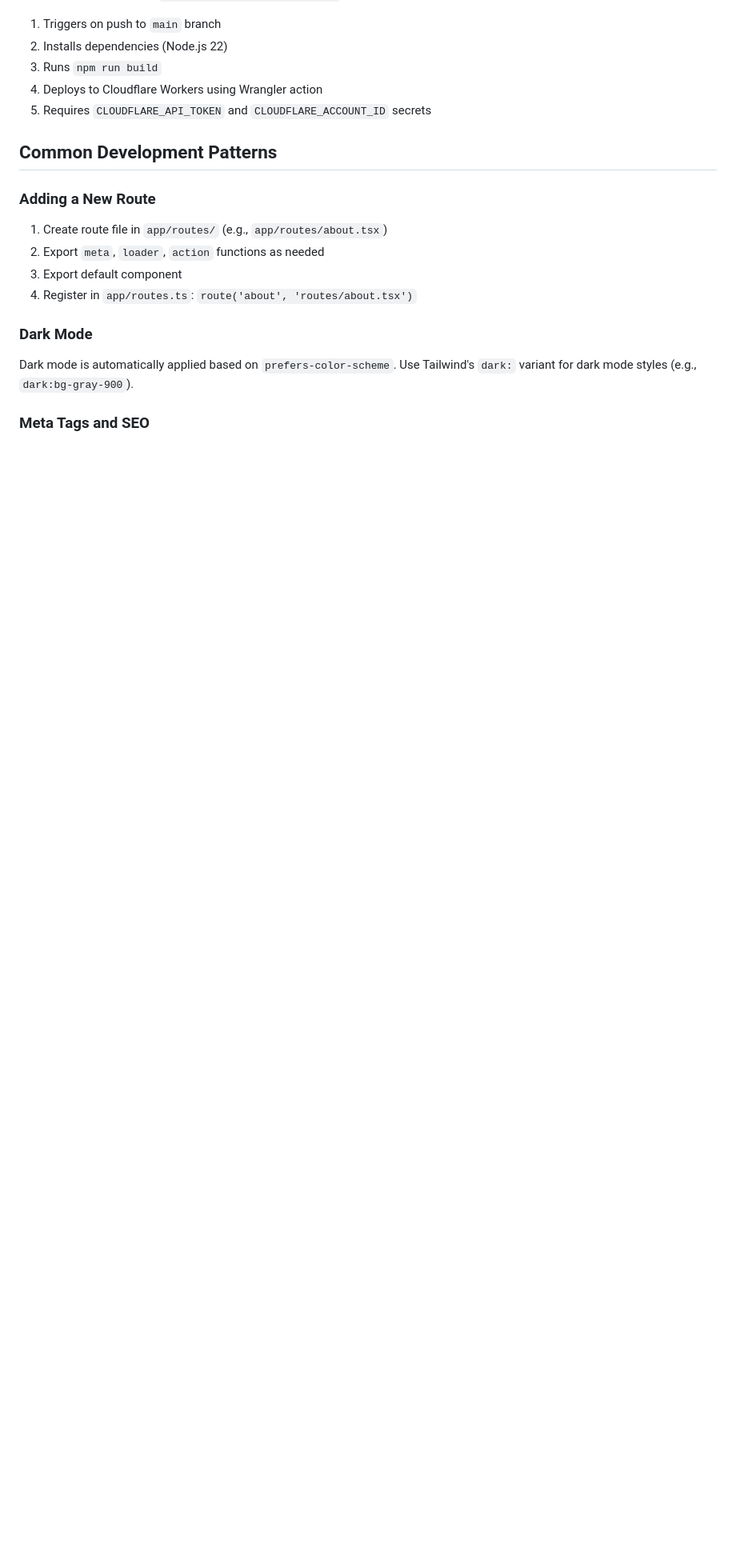
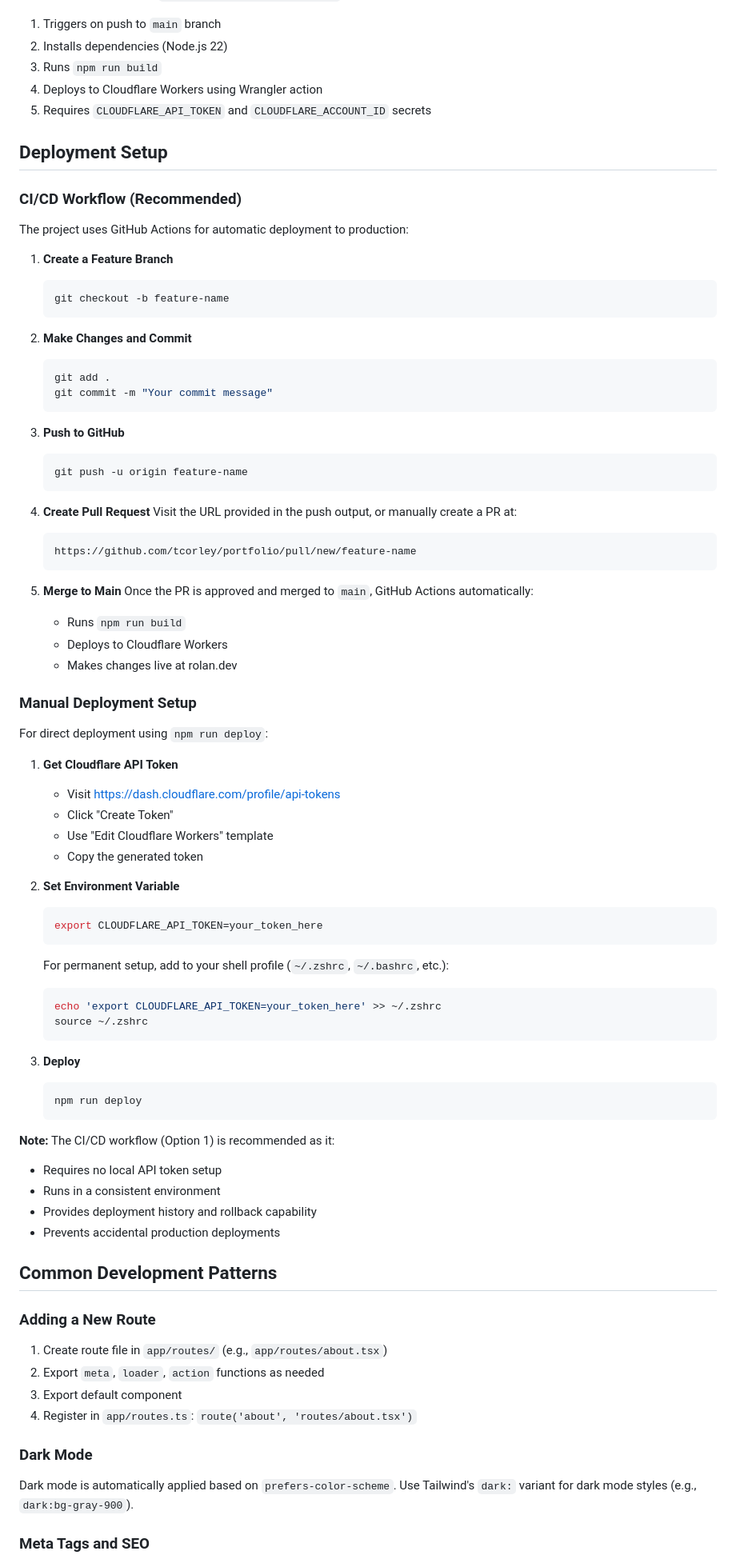
Before and after one commit to tcorley/portfolio, a Markdown page: CLAUDE.md, the part around one of its changes. Shown at 80% size. GitHub-like rendering; blank space fills up the shorter version.

````diff
--- a/CLAUDE.md
+++ b/CLAUDE.md
@@ -114,6 +122,70 @@ GitHub Actions workflow (`.github/workflows/deploy.yml`):
 4. Deploys to Cloudflare Workers using Wrangler action
 5. Requires `CLOUDFLARE_API_TOKEN` and `CLOUDFLARE_ACCOUNT_ID` secrets
 
+## Deployment Setup
+
+### CI/CD Workflow (Recommended)
+The project uses GitHub Actions for automatic deployment to production:
+
+1. **Create a Feature Branch**
+   ```bash
+   git checkout -b feature-name
+   ```
+
+2. **Make Changes and Commit**
+   ```bash
+   git add .
+   git commit -m "Your commit message"
+   ```
+
+3. **Push to GitHub**
+   ```bash
+   git push -u origin feature-name
+   ```
+
+4. **Create Pull Request**
+   Visit the URL provided in the push output, or manually create a PR at:
+   ```
+   https://github.com/tcorley/portfolio/pull/new/feature-name
+   ```
+
+5. **Merge to Main**
+   Once the PR is approved and merged to `main`, GitHub Actions automatically:
+   - Runs `npm run build`
+   - Deploys to Cloudflare Workers
+   - Makes changes live at rolan.dev
+
+### Manual Deployment Setup
+For direct deployment using `npm run deploy`:
+
+1. **Get Cloudflare API Token**
+   - Visit https://dash.cloudflare.com/profile/api-tokens
+   - Click "Create Token"
+   - Use "Edit Cloudflare Workers" template
+   - Copy the generated token
+
+2. **Set Environment Variable**
+   ```bash
+   export CLOUDFLARE_API_TOKEN=your_token_here
+   ```
+
+   For permanent setup, add to your shell profile (`~/.zshrc`, `~/.bashrc`, etc.):
+   ```bash
+   echo 'export CLOUDFLARE_API_TOKEN=your_token_here' >> ~/.zshrc
+   source ~/.zshrc
+   ```
+
+3. **Deploy**
+   ```bash
+   npm run deploy
+   ```
+
+**Note:** The CI/CD workflow (Option 1) is recommended as it:
+- Requires no local API token setup
+- Runs in a consistent environment
+- Provides deployment history and rollback capability
+- Prevents accidental production deployments
+
 ## Common Development Patterns
 
 ### Adding a New Route
````
Also changed, not shown: other parts of CLAUDE.md (+41 -1 lines).
